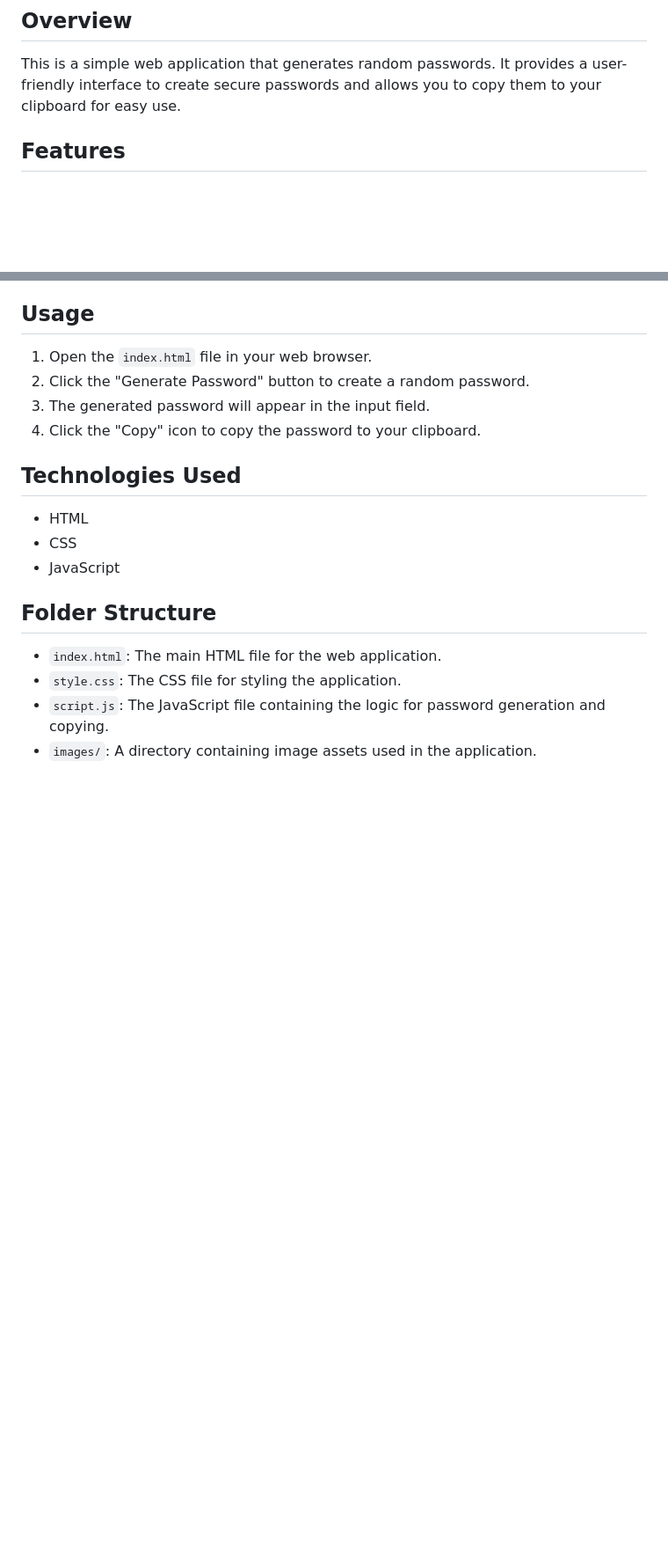
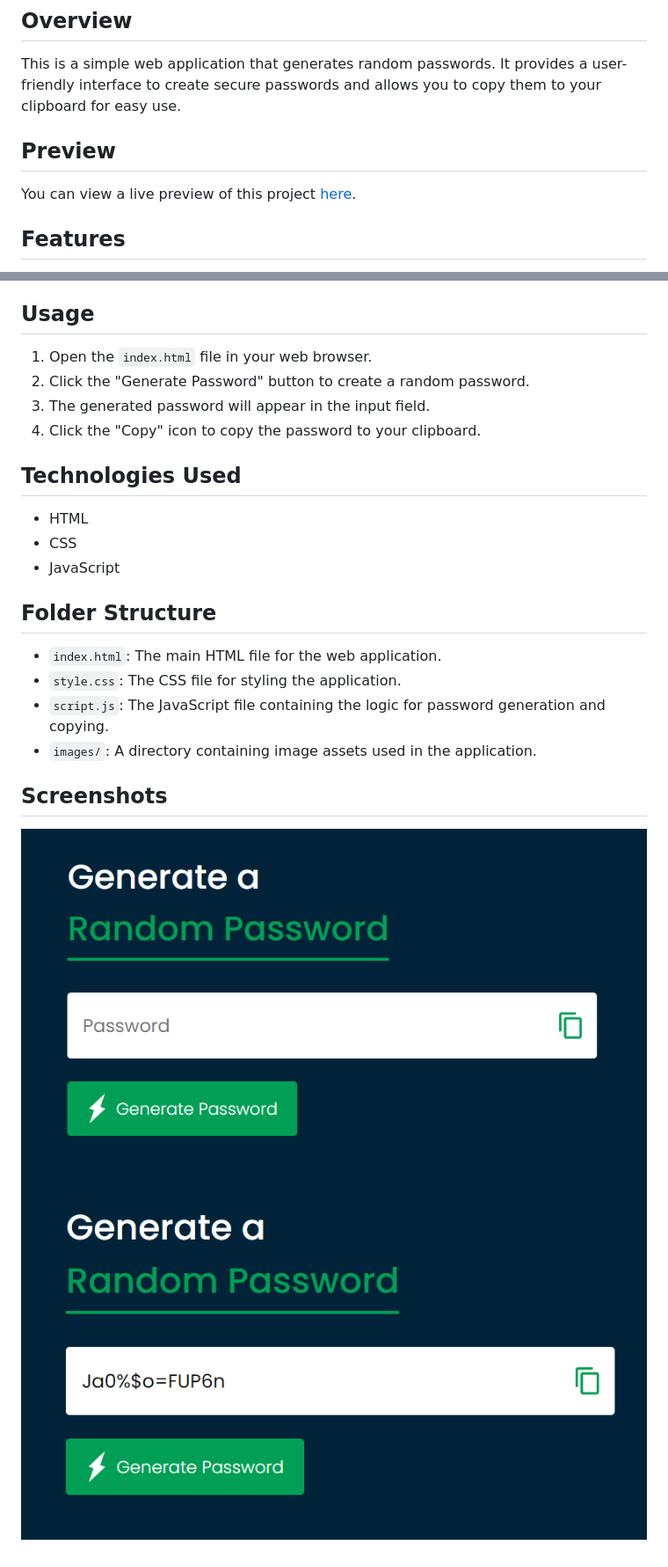
Before and after one commit to sufianadnan/PasswordGenerator, a Markdown page: README.md, 2 parts joined by grey strips. Shown: that part at 88% size. GitHub-like rendering; pictures changed too: screenshots/screenshot1.png (added), screenshots/screenshot2.png (added); blank space fills up the shorter version.

```diff
--- a/README.md
+++ b/README.md
@@ -3,6 +3,10 @@
 ## Overview
 
 This is a simple web application that generates random passwords. It provides a user-friendly interface to create secure passwords and allows you to copy them to your clipboard for easy use.
+
+## Preview
+
+You can view a live preview of this project [here](https://sufianadnan.github.io/PasswordGenerator/).
 
 ## Features
 
@@ -29,3 +33,8 @@ This is a simple web application that generates random passwords. It provides a
 - `style.css`: The CSS file for styling the application.
 - `script.js`: The JavaScript file containing the logic for password generation and copying.
 - `images/`: A directory containing image assets used in the application.
+
+## Screenshots
+
+![Screenshot 1](screenshots/screenshot1.png)
+![Screenshot 2](screenshots/screenshot2.png)
```
